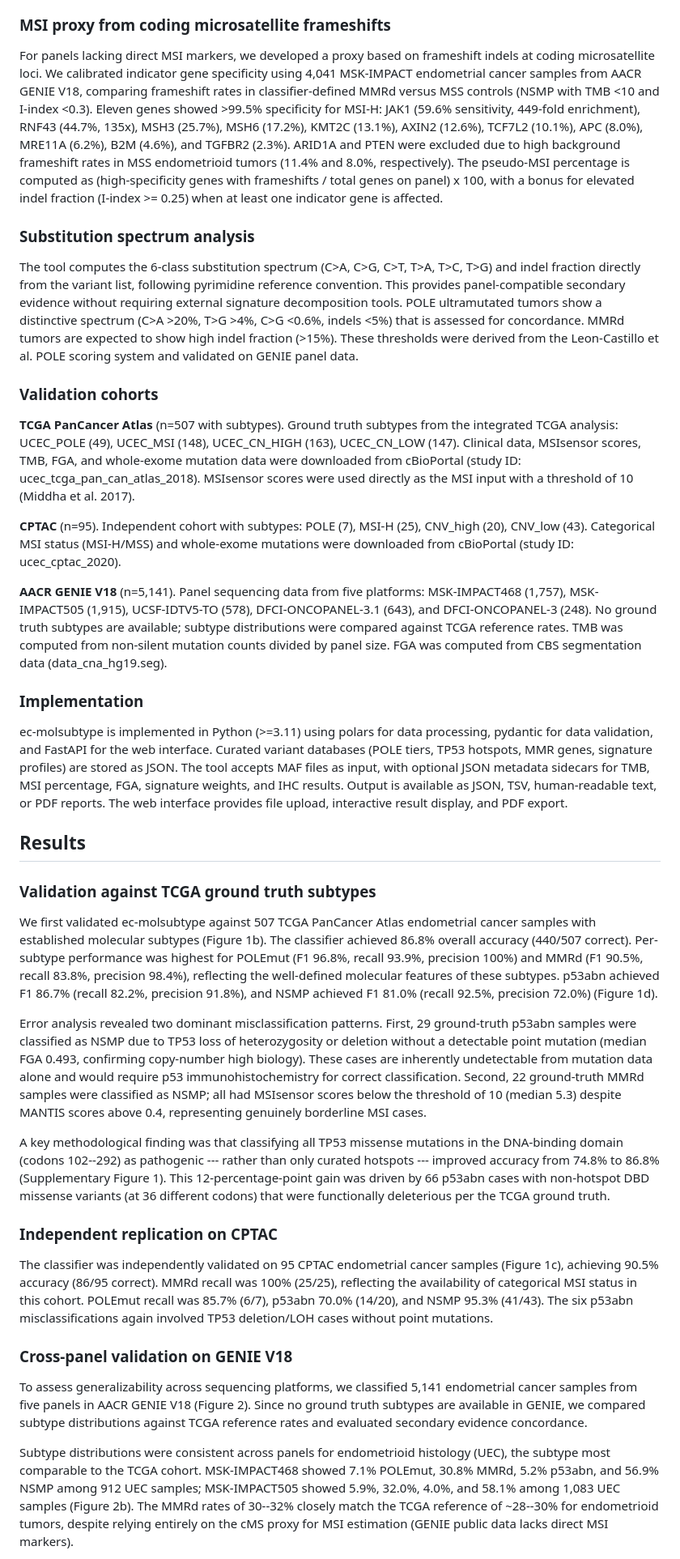
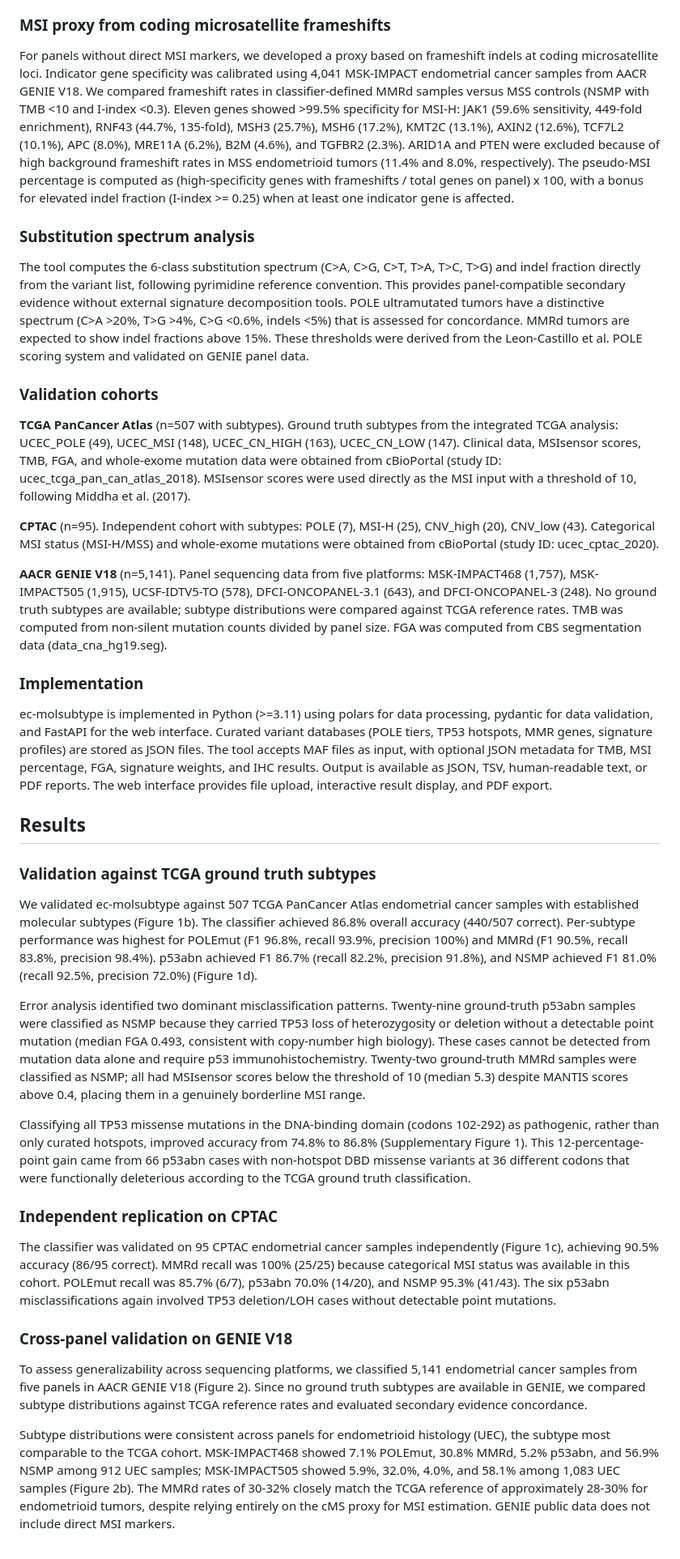
Before and after one commit to viktorlj/ec-molsubtype, a Markdown page: manuscript/manuscript.md, the part around one of its changes. Shown at 81% size. GitHub-like rendering.

```diff
--- a/manuscript/manuscript.md
+++ b/manuscript/manuscript.md
@@ -40,41 +40,41 @@ Each classification is evaluated against a secondary evidence layer comprising t
 
 ### MSI proxy from coding microsatellite frameshifts
 
-For panels lacking direct MSI markers, we developed a proxy based on frameshift indels at coding microsatellite loci. We calibrated indicator gene specificity using 4,041 MSK-IMPACT endometrial cancer samples from AACR GENIE V18, comparing frameshift rates in classifier-defined MMRd versus MSS controls (NSMP with TMB <10 and I-index <0.3). Eleven genes showed >99.5% specificity for MSI-H: JAK1 (59.6% sensitivity, 449-fold enrichment), RNF43 (44.7%, 135x), MSH3 (25.7%), MSH6 (17.2%), KMT2C (13.1%), AXIN2 (12.6%), TCF7L2 (10.1%), APC (8.0%), MRE11A (6.2%), B2M (4.6%), and TGFBR2 (2.3%). ARID1A and PTEN were excluded due to high background frameshift rates in MSS endometrioid tumors (11.4% and 8.0%, respectively). The pseudo-MSI percentage is computed as (high-specificity genes with frameshifts / total genes on panel) x 100, with a bonus for elevated indel fraction (I-index >= 0.25) when at least one indicator gene is affected.
+For panels without direct MSI markers, we developed a proxy based on frameshift indels at coding microsatellite loci. Indicator gene specificity was calibrated using 4,041 MSK-IMPACT endometrial cancer samples from AACR GENIE V18. We compared frameshift rates in classifier-defined MMRd samples versus MSS controls (NSMP with TMB <10 and I-index <0.3). Eleven genes showed >99.5% specificity for MSI-H: JAK1 (59.6% sensitivity, 449-fold enrichment), RNF43 (44.7%, 135-fold), MSH3 (25.7%), MSH6 (17.2%), KMT2C (13.1%), AXIN2 (12.6%), TCF7L2 (10.1%), APC (8.0%), MRE11A (6.2%), B2M (4.6%), and TGFBR2 (2.3%). ARID1A and PTEN were excluded because of high background frameshift rates in MSS endometrioid tumors (11.4% and 8.0%, respectively). The pseudo-MSI percentage is computed as (high-specificity genes with frameshifts / total genes on panel) x 100, with a bonus for elevated indel fraction (I-index >= 0.25) when at least one indicator gene is affected.
 
 ### Substitution spectrum analysis
 
-The tool computes the 6-class substitution spectrum (C>A, C>G, C>T, T>A, T>C, T>G) and indel fraction directly from the variant list, following pyrimidine reference convention. This provides panel-compatible secondary evidence without requiring external signature decomposition tools. POLE ultramutated tumors show a distinctive spectrum (C>A >20%, T>G >4%, C>G <0.6%, indels <5%) that is assessed for concordance. MMRd tumors are expected to show high indel fraction (>15%). These thresholds were derived from the Leon-Castillo et al. POLE scoring system and validated on GENIE panel data.
+The tool computes the 6-class substitution spectrum (C>A, C>G, C>T, T>A, T>C, T>G) and indel fraction directly from the variant list, following pyrimidine reference convention. This provides panel-compatible secondary evidence without external signature decomposition tools. POLE ultramutated tumors have a distinctive spectrum (C>A >20%, T>G >4%, C>G <0.6%, indels <5%) that is assessed for concordance. MMRd tumors are expected to show indel fractions above 15%. These thresholds were derived from the Leon-Castillo et al. POLE scoring system and validated on GENIE panel data.
 
 ### Validation cohorts
 
-**TCGA PanCancer Atlas** (n=507 with subtypes). Ground truth subtypes from the integrated TCGA analysis: UCEC_POLE (49), UCEC_MSI (148), UCEC_CN_HIGH (163), UCEC_CN_LOW (147). Clinical data, MSIsensor scores, TMB, FGA, and whole-exome mutation data were downloaded from cBioPortal (study ID: ucec_tcga_pan_can_atlas_2018). MSIsensor scores were used directly as the MSI input with a threshold of 10 (Middha et al. 2017).
+**TCGA PanCancer Atlas** (n=507 with subtypes). Ground truth subtypes from the integrated TCGA analysis: UCEC_POLE (49), UCEC_MSI (148), UCEC_CN_HIGH (163), UCEC_CN_LOW (147). Clinical data, MSIsensor scores, TMB, FGA, and whole-exome mutation data were obtained from cBioPortal (study ID: ucec_tcga_pan_can_atlas_2018). MSIsensor scores were used directly as the MSI input with a threshold of 10, following Middha et al. (2017).
 
-**CPTAC** (n=95). Independent cohort with subtypes: POLE (7), MSI-H (25), CNV_high (20), CNV_low (43). Categorical MSI status (MSI-H/MSS) and whole-exome mutations were downloaded from cBioPortal (study ID: ucec_cptac_2020).
+**CPTAC** (n=95). Independent cohort with subtypes: POLE (7), MSI-H (25), CNV_high (20), CNV_low (43). Categorical MSI status (MSI-H/MSS) and whole-exome mutations were obtained from cBioPortal (study ID: ucec_cptac_2020).
 
 **AACR GENIE V18** (n=5,141). Panel sequencing data from five platforms: MSK-IMPACT468 (1,757), MSK-IMPACT505 (1,915), UCSF-IDTV5-TO (578), DFCI-ONCOPANEL-3.1 (643), and DFCI-ONCOPANEL-3 (248). No ground truth subtypes are available; subtype distributions were compared against TCGA reference rates. TMB was computed from non-silent mutation counts divided by panel size. FGA was computed from CBS segmentation data (data_cna_hg19.seg).
 
 ### Implementation
 
-ec-molsubtype is implemented in Python (>=3.11) using polars for data processing, pydantic for data validation, and FastAPI for the web interface. Curated variant databases (POLE tiers, TP53 hotspots, MMR genes, signature profiles) are stored as JSON. The tool accepts MAF files as input, with optional JSON metadata sidecars for TMB, MSI percentage, FGA, signature weights, and IHC results. Output is available as JSON, TSV, human-readable text, or PDF reports. The web interface provides file upload, interactive result display, and PDF export.
+ec-molsubtype is implemented in Python (>=3.11) using polars for data processing, pydantic for data validation, and FastAPI for the web interface. Curated variant databases (POLE tiers, TP53 hotspots, MMR genes, signature profiles) are stored as JSON files. The tool accepts MAF files as input, with optional JSON metadata for TMB, MSI percentage, FGA, signature weights, and IHC results. Output is available as JSON, TSV, human-readable text, or PDF reports. The web interface provides file upload, interactive result display, and PDF export.
 
 ## Results
 
 ### Validation against TCGA ground truth subtypes
 
-We first validated ec-molsubtype against 507 TCGA PanCancer Atlas endometrial cancer samples with established molecular subtypes (Figure 1b). The classifier achieved 86.8% overall accuracy (440/507 correct). Per-subtype performance was highest for POLEmut (F1 96.8%, recall 93.9%, precision 100%) and MMRd (F1 90.5%, recall 83.8%, precision 98.4%), reflecting the well-defined molecular features of these subtypes. p53abn achieved F1 86.7% (recall 82.2%, precision 91.8%), and NSMP achieved F1 81.0% (recall 92.5%, precision 72.0%) (Figure 1d).
+We validated ec-molsubtype against 507 TCGA PanCancer Atlas endometrial cancer samples with established molecular subtypes (Figure 1b). The classifier achieved 86.8% overall accuracy (440/507 correct). Per-subtype performance was highest for POLEmut (F1 96.8%, recall 93.9%, precision 100%) and MMRd (F1 90.5%, recall 83.8%, precision 98.4%). p53abn achieved F1 86.7% (recall 82.2%, precision 91.8%), and NSMP achieved F1 81.0% (recall 92.5%, precision 72.0%) (Figure 1d).
 
-Error analysis revealed two dominant misclassification patterns. First, 29 ground-truth p53abn samples were classified as NSMP due to TP53 loss of heterozygosity or deletion without a detectable point mutation (median FGA 0.493, confirming copy-number high biology). These cases are inherently undetectable from mutation data alone and would require p53 immunohistochemistry for correct classification. Second, 22 ground-truth MMRd samples were classified as NSMP; all had MSIsensor scores below the threshold of 10 (median 5.3) despite MANTIS scores above 0.4, representing genuinely borderline MSI cases.
+Error analysis identified two dominant misclassification patterns. Twenty-nine ground-truth p53abn samples were classified as NSMP because they carried TP53 loss of heterozygosity or deletion without a detectable point mutation (median FGA 0.493, consistent with copy-number high biology). These cases cannot be detected from mutation data alone and require p53 immunohistochemistry. Twenty-two ground-truth MMRd samples were classified as NSMP; all had MSIsensor scores below the threshold of 10 (median 5.3) despite MANTIS scores above 0.4, placing them in a genuinely borderline MSI range.
 
-A key methodological finding was that classifying all TP53 missense mutations in the DNA-binding domain (codons 102--292) as pathogenic --- rather than only curated hotspots --- improved accuracy from 74.8% to 86.8% (Supplementary Figure 1). This 12-percentage-point gain was driven by 66 p53abn cases with non-hotspot DBD missense variants (at 36 different codons) that were functionally deleterious per the TCGA ground truth.
+Classifying all TP53 missense mutations in the DNA-binding domain (codons 102-292) as pathogenic, rather than only curated hotspots, improved accuracy from 74.8% to 86.8% (Supplementary Figure 1). This 12-percentage-point gain came from 66 p53abn cases with non-hotspot DBD missense variants at 36 different codons that were functionally deleterious according to the TCGA ground truth classification.
 
 ### Independent replication on CPTAC
 
-The classifier was independently validated on 95 CPTAC endometrial cancer samples (Figure 1c), achieving 90.5% accuracy (86/95 correct). MMRd recall was 100% (25/25), reflecting the availability of categorical MSI status in this cohort. POLEmut recall was 85.7% (6/7), p53abn 70.0% (14/20), and NSMP 95.3% (41/43). The six p53abn misclassifications again involved TP53 deletion/LOH cases without point mutations.
+The classifier was validated on 95 CPTAC endometrial cancer samples independently (Figure 1c), achieving 90.5% accuracy (86/95 correct). MMRd recall was 100% (25/25) because categorical MSI status was available in this cohort. POLEmut recall was 85.7% (6/7), p53abn 70.0% (14/20), and NSMP 95.3% (41/43). The six p53abn misclassifications again involved TP53 deletion/LOH cases without detectable point mutations.
 
 ### Cross-panel validation on GENIE V18
 
 To assess generalizability across sequencing platforms, we classified 5,141 endometrial cancer samples from five panels in AACR GENIE V18 (Figure 2). Since no ground truth subtypes are available in GENIE, we compared subtype distributions against TCGA reference rates and evaluated secondary evidence concordance.
 
-Subtype distributions were consistent across panels for endometrioid histology (UEC), the subtype most comparable to the TCGA cohort. MSK-IMPACT468 showed 7.1% POLEmut, 30.8% MMRd, 5.2% p53abn, and 56.9% NSMP among 912 UEC samples; MSK-IMPACT505 showed 5.9%, 32.0%, 4.0%, and 58.1% among 1,083 UEC samples (Figure 2b). The MMRd rates of 30--32% closely match the TCGA reference of ~28--30% for endometrioid tumors, despite relying entirely on the cMS proxy for MSI estimation (GENIE public data lacks direct MSI markers).
+Subtype distributions were consistent across panels for endometrioid histology (UEC), the subtype most comparable to the TCGA cohort. MSK-IMPACT468 showed 7.1% POLEmut, 30.8% MMRd, 5.2% p53abn, and 56.9% NSMP among 912 UEC samples; MSK-IMPACT505 showed 5.9%, 32.0%, 4.0%, and 58.1% among 1,083 UEC samples (Figure 2b). The MMRd rates of 30-32% closely match the TCGA reference of approximately 28-30% for endometrioid tumors, despite relying entirely on the cMS proxy for MSI estimation. GENIE public data does not include direct MSI markers.
 
```
Also changed, not shown: other parts of manuscript/manuscript.md (+24 -24 lines).
